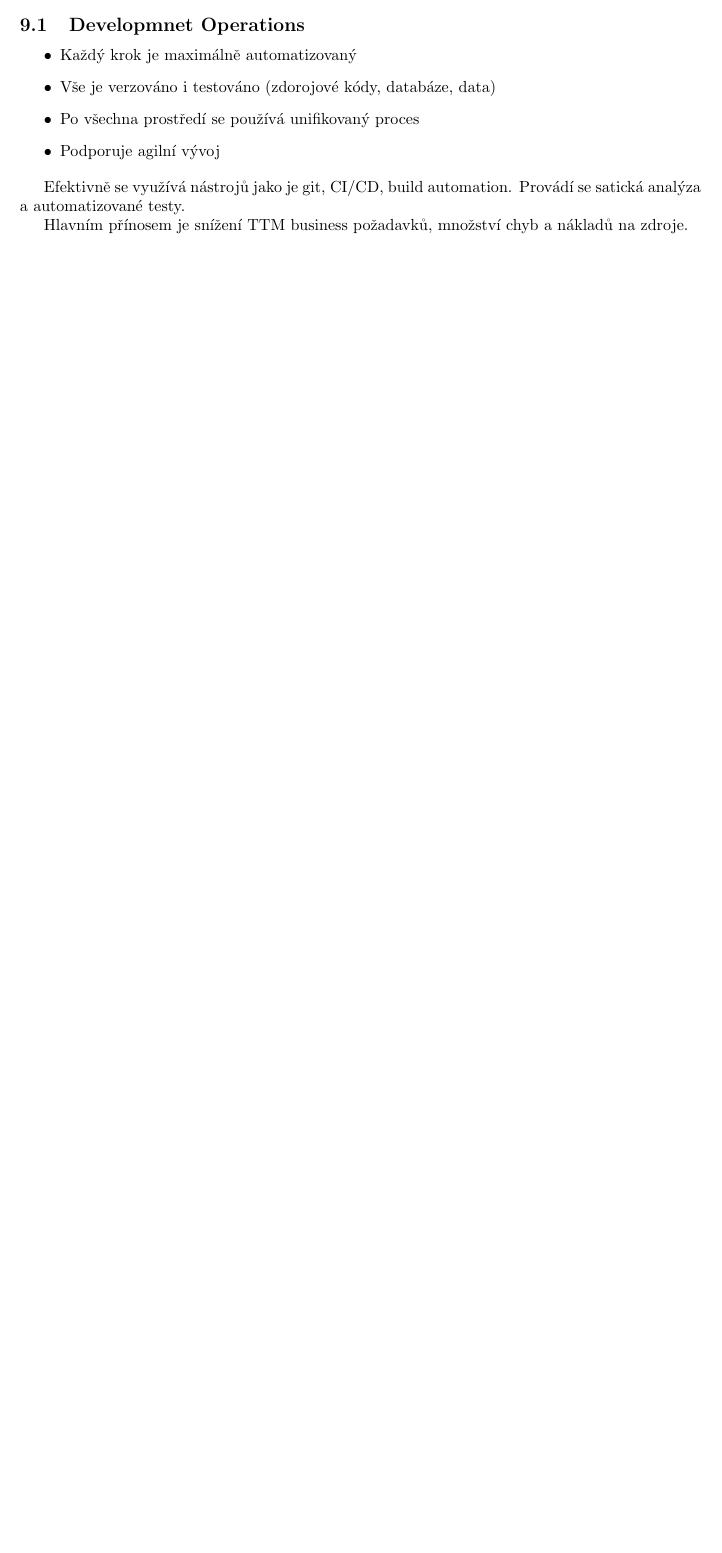
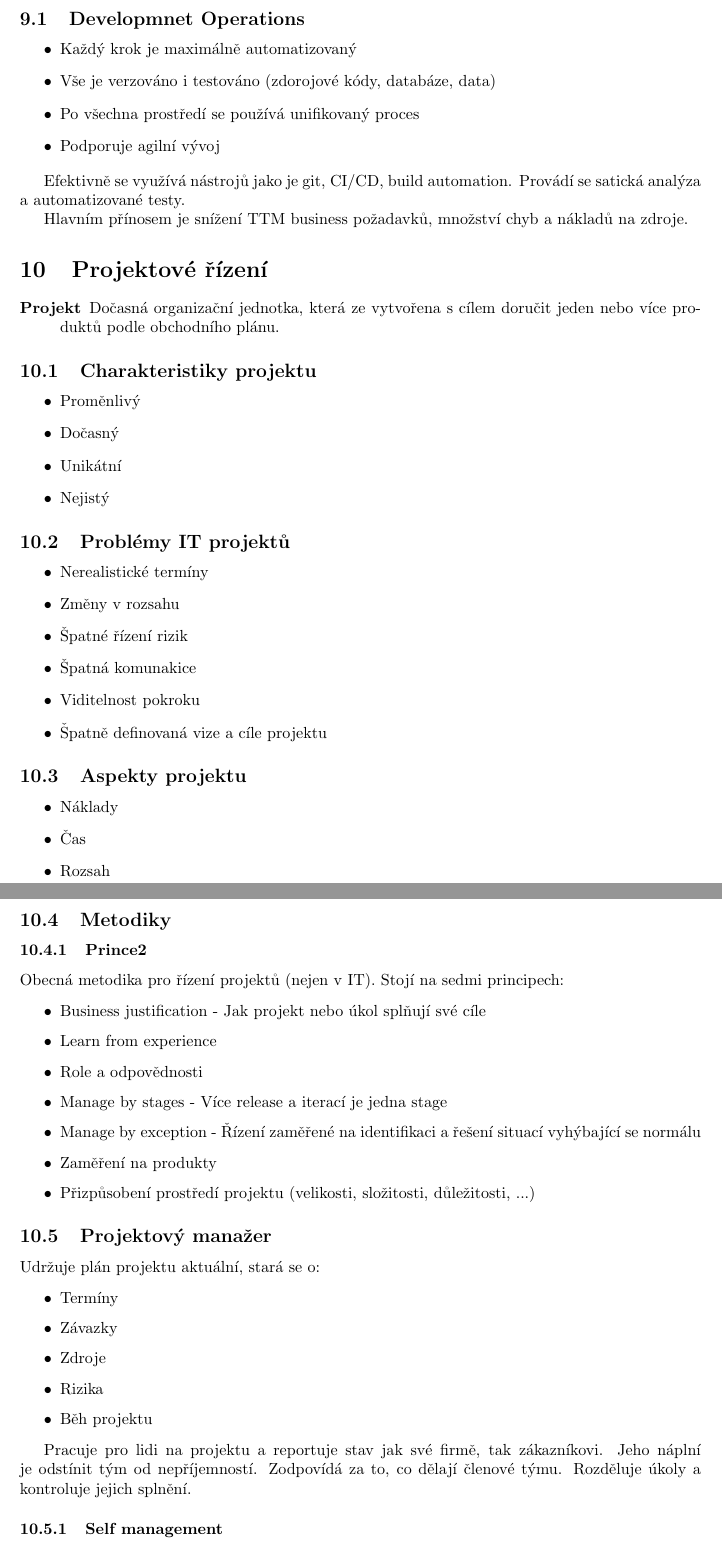
Before and after one commit to josefdolezal/fit-cvut, a LaTeX document (BI-SI2/notes/00-notes.tex, which reads BI-SI2/notes/10-project-management.tex): part of page 9 of 9 before the commit and two parts of pages 10 and 11 of 12 after it, the two joined at a grey line, cut so that both start at the same text, the shorter picture padded with empty space. Compiled offline with pdfLaTeX.

Commit message:
[BI-SP2] Add notes for lecture 10

```diff
--- /dev/null
+++ b/BI-SI2/notes/10-project-management.tex
@@ -0,0 +1,64 @@
+\section{Projektové řízení}
+  \begin{description}
+    \item[Projekt] Dočasná organizační jednotka, která ze vytvořena s cílem doručit jeden nebo více produktů podle obchodního plánu.
+  \end{description}
+
+  \subsection{Charakteristiky projektu}
+    \begin{itemize}
+      \item Proměnlivý
+      \item Dočasný
+      \item Unikátní
+      \item Nejistý
+    \end{itemize}
+
+  \subsection{Problémy IT projektů}
+    \begin{itemize}
+      \item Nerealistické termíny
+      \item Změny v rozsahu
+      \item Špatné řízení rizik
+      \item Špatná komunakice
+      \item Viditelnost pokroku
+      \item Špatně definovaná vize a cíle projektu
+    \end{itemize}
+
+  \subsection{Aspekty projektu}
+    \begin{itemize}
+      \item Náklady
+      \item Čas
+      \item Rozsah
+    \end{itemize}
+
+  \subsection{Metodiky}
+
+    \subsubsection{Prince2}
+      Obecná metodika pro řízení projektů (nejen v IT). Stojí na sedmi principech:
+
+      \begin{itemize}
+        \item Business justification - Jak projekt nebo úkol splňují své cíle
+        \item Learn from experience
+        \item Role a odpovědnosti
+        \item Manage by stages - Více release a iterací je jedna stage
+        \item Manage by exception - Řízení zaměřené na identifikaci a řešení situací vyhýbající se normálu
+        \item Zaměření na produkty
+        \item Přizpůsobení prostředí projektu (velikosti, složitosti, důležitosti, ...)
+      \end{itemize}
+
+  \subsection{Projektový manažer}
+    Udržuje plán projektu aktuální, stará se o:
+
+    \begin{itemize}
+      \item Termíny
+      \item Závazky
+      \item Zdroje
+      \item Rizika
+      \item Běh projektu
+    \end{itemize}
+
+    Pracuje pro lidi na projektu a reportuje stav jak své firmě, tak zákazníkovi.
+    Jeho náplní je odstínit tým od nepříjemností. Zodpovídá za to, co dělají členové týmu.
+    Rozděluje úkoly a kontroluje jejich splnění.
+
+    \subsubsection{Self management}
+      \begin{itemize}
+        \item Je důležité zvládnout organizeci vlastního času
+        \item Úkoly do jedné minuty plnit ihned
```
Also changed, not shown: BI-SI2/notes/00-notes.tex (+2 -0 lines), BI-SI2/notes/10-project-management.tex (30 more changed lines).
